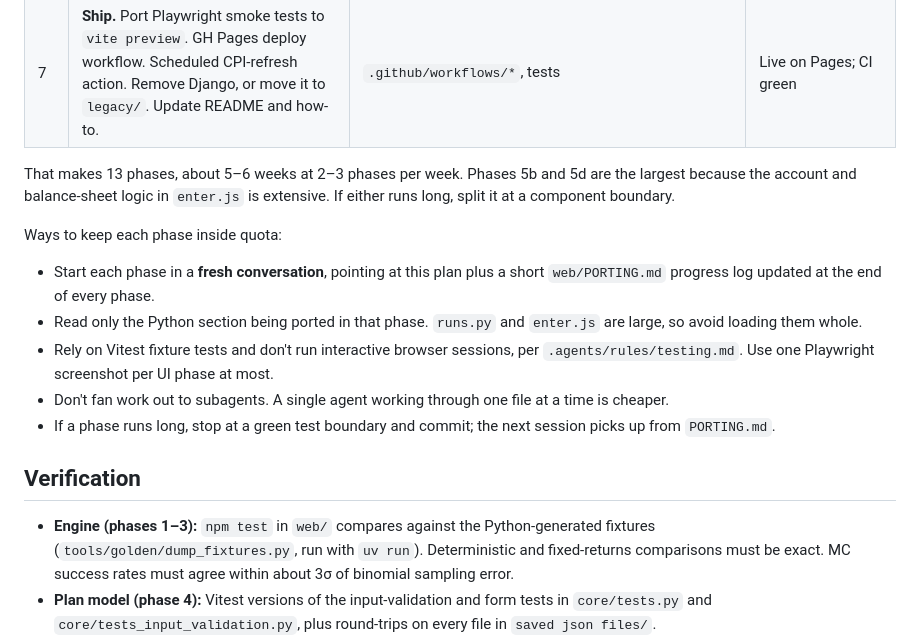
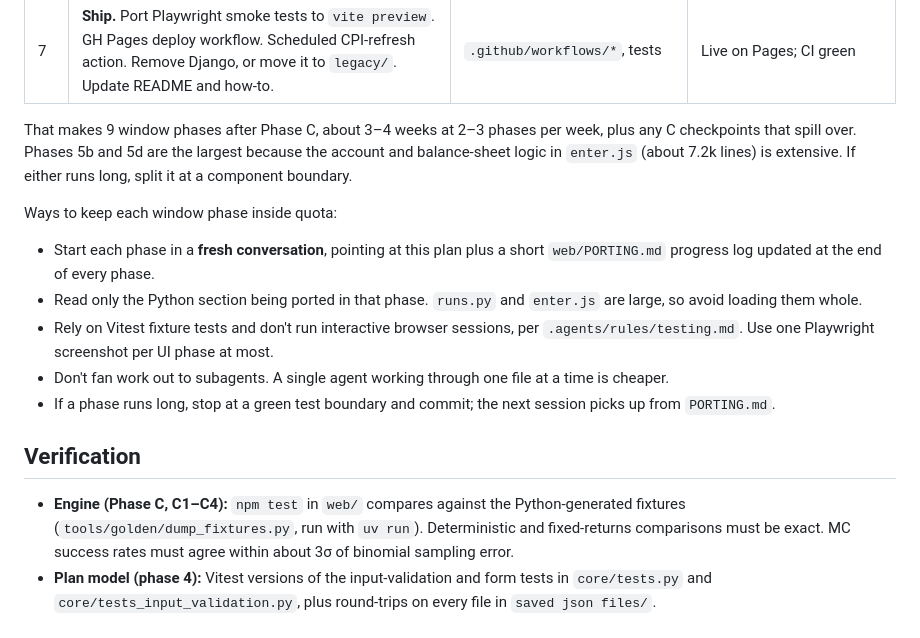
Before and after one commit to jacoxnet/retire, a Markdown page: docs/static-conversion-plan.md, the part around one of its changes. GitHub-like rendering.

```diff
--- a/docs/static-conversion-plan.md
+++ b/docs/static-conversion-plan.md
@@ -90,9 +111,9 @@ Each phase is sized for **one 5-hour window with headroom** and ends with a gree
 | 6b | **Results wiring.** Run the worker pool with a progress UI, cache results by data_version, interactive stress-test selector (replaces `/api/stress_test/`), results-page input edits and mode changes. | `routes/results`, `StressTest` | Full Enter → Results flow works in the browser |
 | 7 | **Ship.** Port Playwright smoke tests to `vite preview`. GH Pages deploy workflow. Scheduled CPI-refresh action. Remove Django, or move it to `legacy/`. Update README and how-to. | `.github/workflows/*`, tests | Live on Pages; CI green |
 
-That makes 13 phases, about 5–6 weeks at 2–3 phases per week. Phases 5b and 5d are the largest because the account and balance-sheet logic in `enter.js` is extensive. If either runs long, split it at a component boundary.
+That makes 9 window phases after Phase C, about 3–4 weeks at 2–3 phases per week, plus any C checkpoints that spill over. Phases 5b and 5d are the largest because the account and balance-sheet logic in `enter.js` (about 7.2k lines) is extensive. If either runs long, split it at a component boundary.
 
-Ways to keep each phase inside quota:
+Ways to keep each window phase inside quota:
 - Start each phase in a **fresh conversation**, pointing at this plan plus a short `web/PORTING.md` progress log updated at the end of every phase.
 - Read only the Python section being ported in that phase. `runs.py` and `enter.js` are large, so avoid loading them whole.
 - Rely on Vitest fixture tests and don't run interactive browser sessions, per `.agents/rules/testing.md`. Use one Playwright screenshot per UI phase at most.
@@ -100,7 +121,7 @@ Ways to keep each phase inside quota:
 - If a phase runs long, stop at a green test boundary and commit; the next session picks up from `PORTING.md`.
 
 ## Verification
-- **Engine (phases 1–3):** `npm test` in `web/` compares against the Python-generated fixtures (`tools/golden/dump_fixtures.py`, run with `uv run`). Deterministic and fixed-returns comparisons must be exact. MC success rates must agree within about 3σ of binomial sampling error.
+- **Engine (Phase C, C1–C4):** `npm test` in `web/` compares against the Python-generated fixtures (`tools/golden/dump_fixtures.py`, run with `uv run`). Deterministic and fixed-returns comparisons must be exact. MC success rates must agree within about 3σ of binomial sampling error.
 - **Plan model (phase 4):** Vitest versions of the input-validation and form tests in `core/tests.py` and `core/tests_input_validation.py`, plus round-trips on every file in `saved json files/`.
 - **UI (phases 5–6):**
   - Component tests with Vitest and `@testing-library/svelte`: mode visibility, row add/remove, store persistence, balance-sheet sync.
```
Also changed, not shown: other parts of docs/static-conversion-plan.md (+27 -6 lines).
